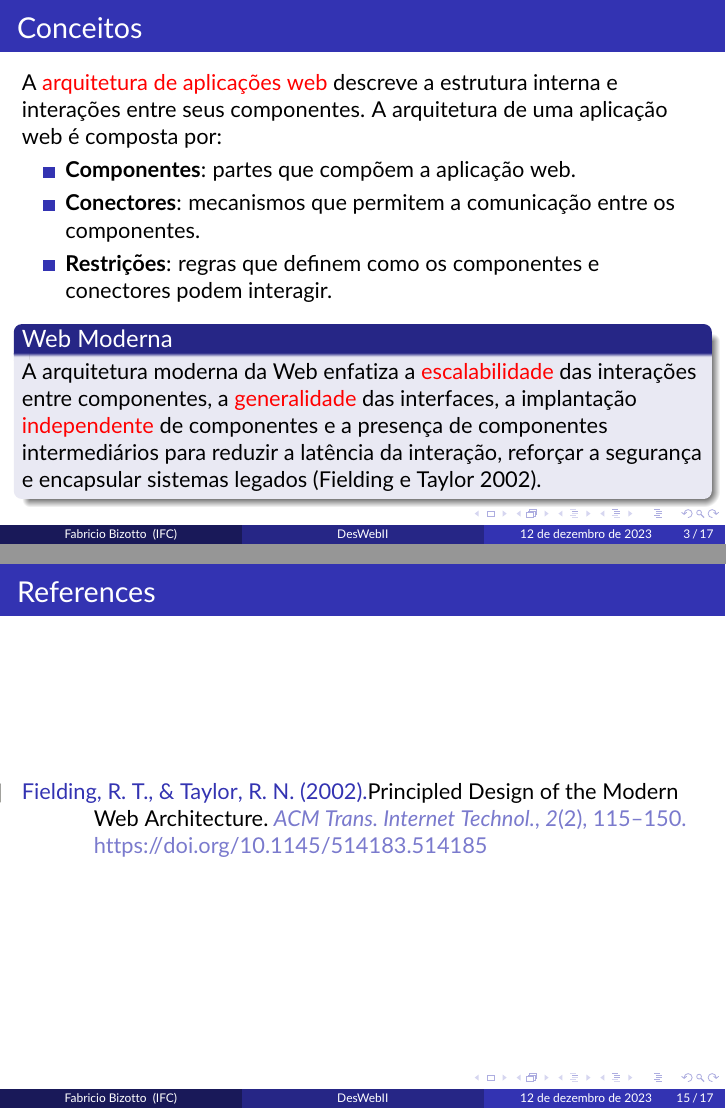
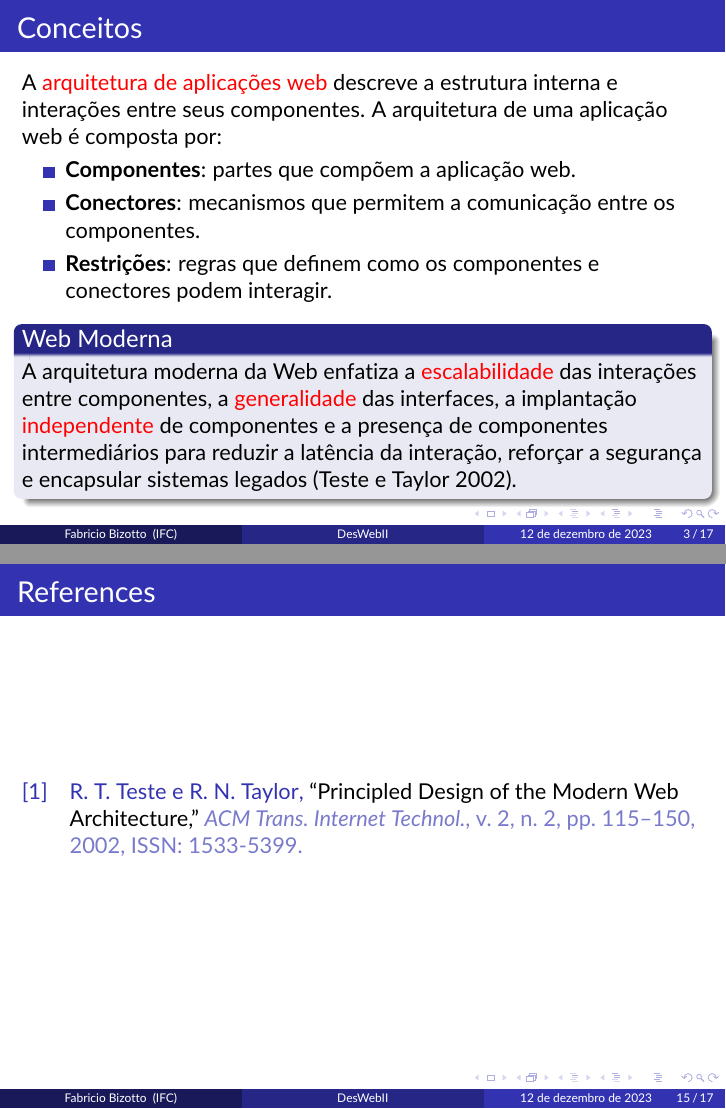
Before and after one commit to fabricioifc/Desenvolvimento-Web-II, LaTeX slides (01-introducao/01-introducao.tex, which reads 01-introducao/references.bib): pages 3 and 15 of 17, joined at a grey line. Compiled offline with pdfLaTeX.

Commit message:
correção para gerar o PDF com referências em aquivo separado usando biber e bibtex

```diff
--- a/01-introducao/01-introducao.tex
+++ b/01-introducao/01-introducao.tex
@@ -29,7 +29,7 @@
 \usepackage{booktabs} % Allows the use of \toprule, \midrule and \bottomrule for better rules in tables
 \usepackage[english,brazil]{babel}
 \RequirePackage[backend=biber,
-style=apa,
+style=ieee,
 %style=authoryear,
 %style=authoryear-comp,
 %style=authoryear-ibid,
@@ -213,7 +212,7 @@ citestyle=authoryear,
 	\end{itemize}
 
 	\begin{block}{Web Moderna}
-		A arquitetura moderna da Web enfatiza a \alert{escalabilidade} das interações entre componentes, a \alert{generalidade} das interfaces, a implantação \alert{independente} de componentes e a presença de componentes intermediários para reduzir a latência da interação, reforçar a segurança e encapsular sistemas legados \parencite{Fielding2002}.
+		A arquitetura moderna da Web enfatiza a \alert{escalabilidade} das interações entre componentes, a \alert{generalidade} das interfaces, a implantação \alert{independente} de componentes e a presença de componentes intermediários para reduzir a latência da interação, reforçar a segurança e encapsular sistemas legados \parencite{tese2023}.
 	\end{block}
 
 	% \bigskip % Vertical whitespace
--- a/01-introducao/references.bib
+++ b/01-introducao/references.bib
@@ -8,5 +7,3 @@
     volume = {2},
     number = {2},
     issn = {1533-5399},
-    url = {https://doi.org/10.1145/514183.514185},
-    doi = {10.1145/514183.514185},
@@ -19,0 +17 @@
+    title = {Principled Design of the Modern Web Architecture},
@@ -19,0 +21,3 @@
+    volume = {2},
+    number = {2},
+    issn = {1533-5399},
```
Also changed, not shown: 01-introducao/outlatexdir/01-introducao.pdf (deleted), 01-introducao/output/01-introducao.pdf (added), 01-introducao/pdfs/01-introducao.pdf (added), 01-introducao/01-introducao.tex (1 more changed lines), 01-introducao/references.bib (14 more changed lines).
